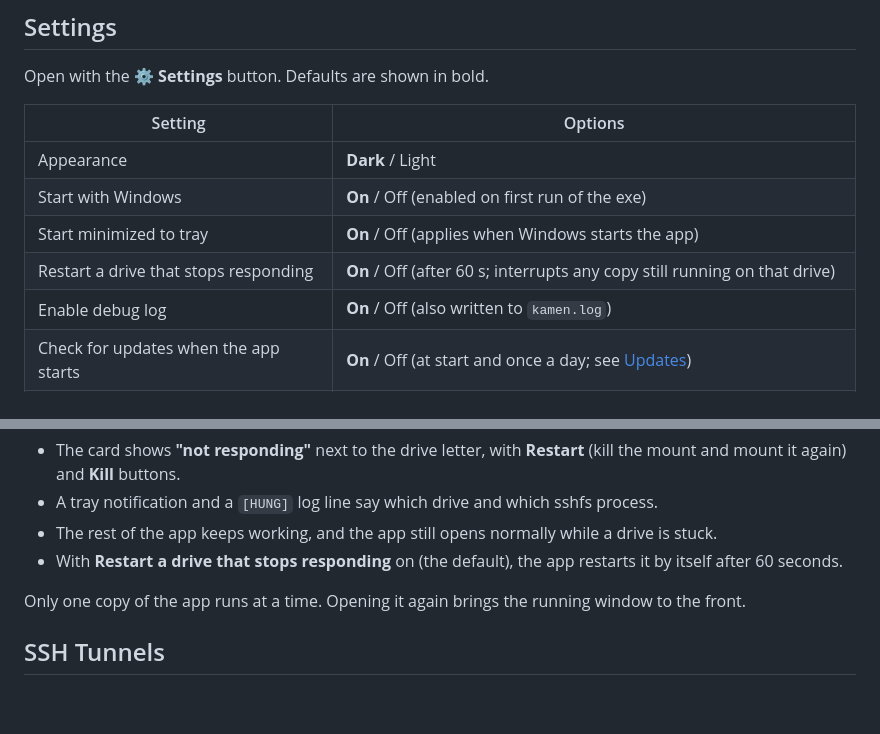
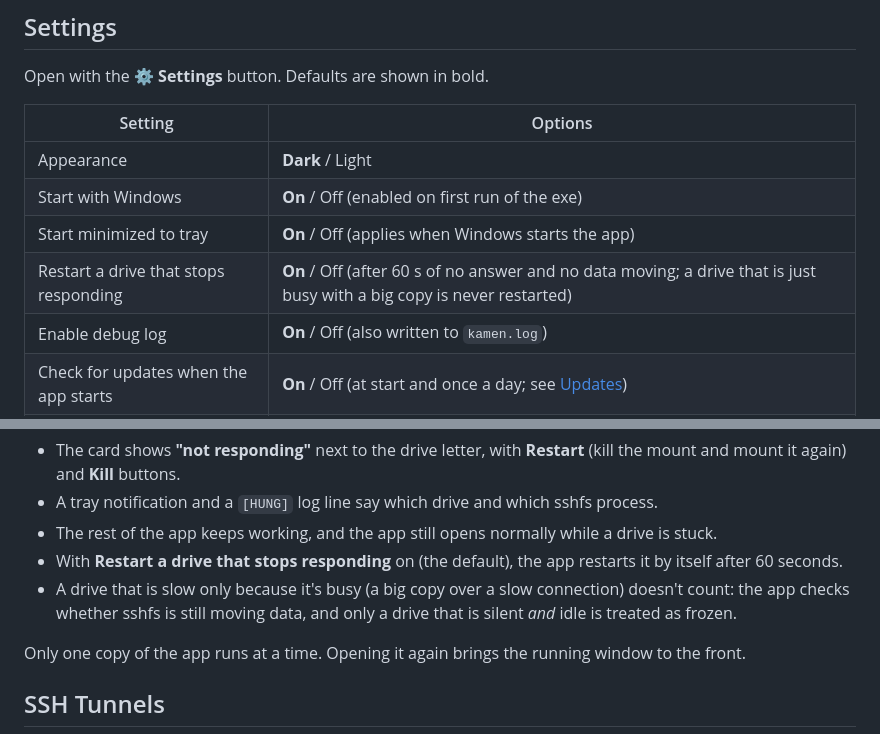
Before and after one commit to DinamoXP/Kamen-SSHFS-Manager, a Markdown page: README.md, 2 parts joined by grey strips. Rendered like a GitHub page; blank space fills up the shorter version.

```diff
--- a/README.md
+++ b/README.md
@@ -126,7 +126,7 @@ Open with the **⚙ Settings** button. Defaults are shown in bold.
 | Appearance              | **Dark** / Light                                    |
 | Start with Windows      | **On** / Off (enabled on first run of the exe)      |
 | Start minimized to tray | **On** / Off (applies when Windows starts the app)  |
-| Restart a drive that stops responding | **On** / Off (after 60 s; interrupts any copy still running on that drive) |
+| Restart a drive that stops responding | **On** / Off (after 60 s of no answer and no data moving; a drive that is just busy with a big copy is never restarted) |
 | Enable debug log        | **On** / Off (also written to `kamen.log`)          |
 | Check for updates when the app starts | **On** / Off (at start and once a day; see [Updates](#updates)) |
 | Check for Updates (button) | Asks GitHub right now, even with the setting above off |
@@ -297,6 +298,9 @@ opening it hangs), the app notices within about 10 seconds:
   drive is stuck.
 - With **Restart a drive that stops responding** on (the default), the app
   restarts it by itself after 60 seconds.
+- A drive that is slow only because it's busy (a big copy over a slow
+  connection) doesn't count: the app checks whether sshfs is still moving
+  data, and only a drive that is silent *and* idle is treated as frozen.
 
 Only one copy of the app runs at a time. Opening it again brings the running
 window to the front.
```
Also changed, not shown: other parts of README.md (+5 -4 lines), images/main.jpg, images/settings.jpg, 5 other files.
